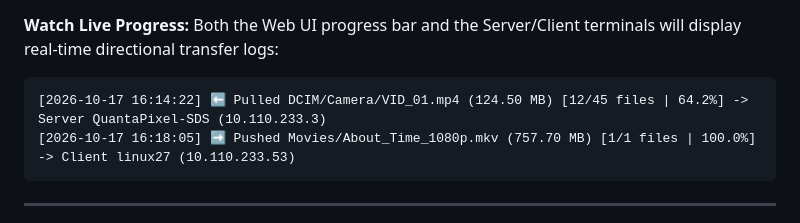
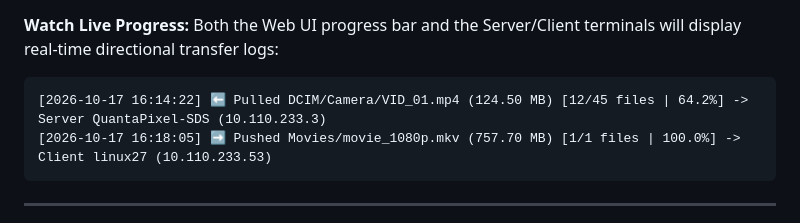
Before and after one commit to surya-quanta/EFT-File-Transfer-WiFi-Multi-threaded, a Markdown page: README.md, the part around the change. Rendered like a GitHub page.

````diff
--- a/README.md
+++ b/README.md
@@ -228,7 +228,7 @@ In the Server Web UI (`http://127.0.0.1:8081`), the **Client Discovery & Authent
 **Watch Live Progress:** Both the Web UI progress bar and the Server/Client terminals will display real-time directional transfer logs:
 ```text
 [2026-10-17 16:14:22] ⬅ Pulled DCIM/Camera/VID_01.mp4 (124.50 MB) [12/45 files | 64.2%] -> Server QuantaPixel-SDS (10.110.233.3)
-[2026-10-17 16:18:05] ➡ Pushed Movies/About_Time_1080p.mkv (757.70 MB) [1/1 files | 100.0%] -> Client linux27 (10.110.233.53)
+[2026-10-17 16:18:05] ➡ Pushed Movies/movie_1080p.mkv (757.70 MB) [1/1 files | 100.0%] -> Client linux27 (10.110.233.53)
 ```
 
 ---
````
